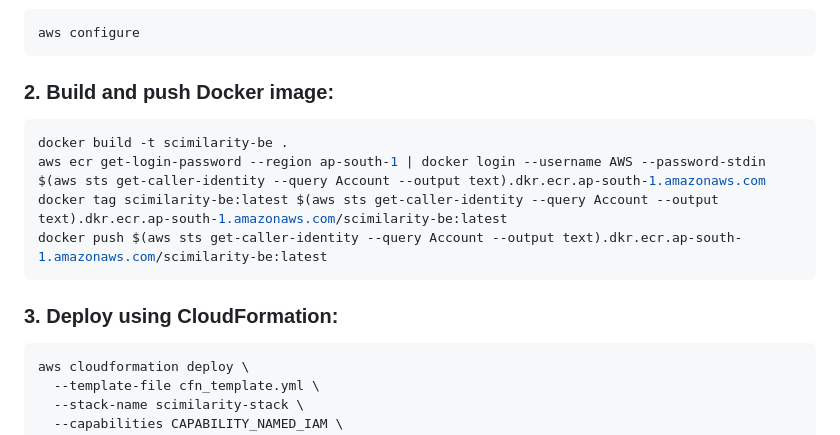
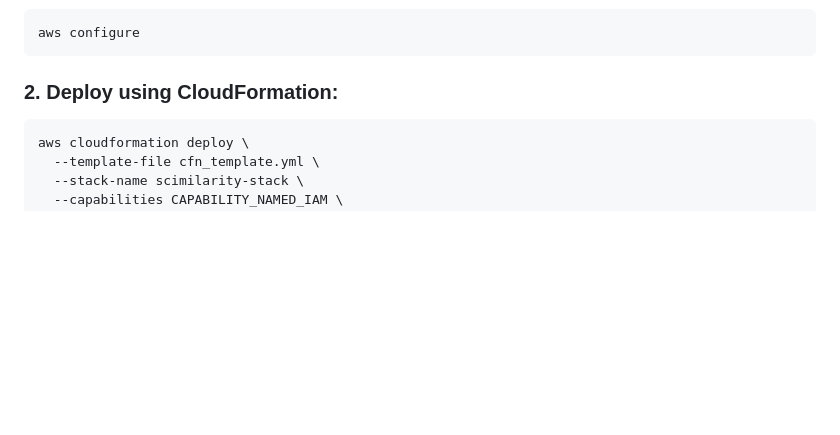
Before and after one commit to nagi1995/scimilarity-finetune, a Markdown page: README.md, the part around the change. GitHub-like rendering; blank space fills up the shorter version.

````diff
--- a/README.md
+++ b/README.md
@@ -116,15 +116,7 @@ To deploy the fine-tuned model as an inference service:
    aws configure
    ```
 
-### 2. Build and push Docker image:
-   ```bash
-   docker build -t scimilarity-be .
-   aws ecr get-login-password --region ap-south-1 | docker login --username AWS --password-stdin $(aws sts get-caller-identity --query Account --output text).dkr.ecr.ap-south-1.amazonaws.com
-   docker tag scimilarity-be:latest $(aws sts get-caller-identity --query Account --output text).dkr.ecr.ap-south-1.amazonaws.com/scimilarity-be:latest
-   docker push $(aws sts get-caller-identity --query Account --output text).dkr.ecr.ap-south-1.amazonaws.com/scimilarity-be:latest
-   ```
-
-### 3. Deploy using CloudFormation:
+### 2. Deploy using CloudFormation:
    ```bash
    aws cloudformation deploy \
      --template-file cfn_template.yml \
````
